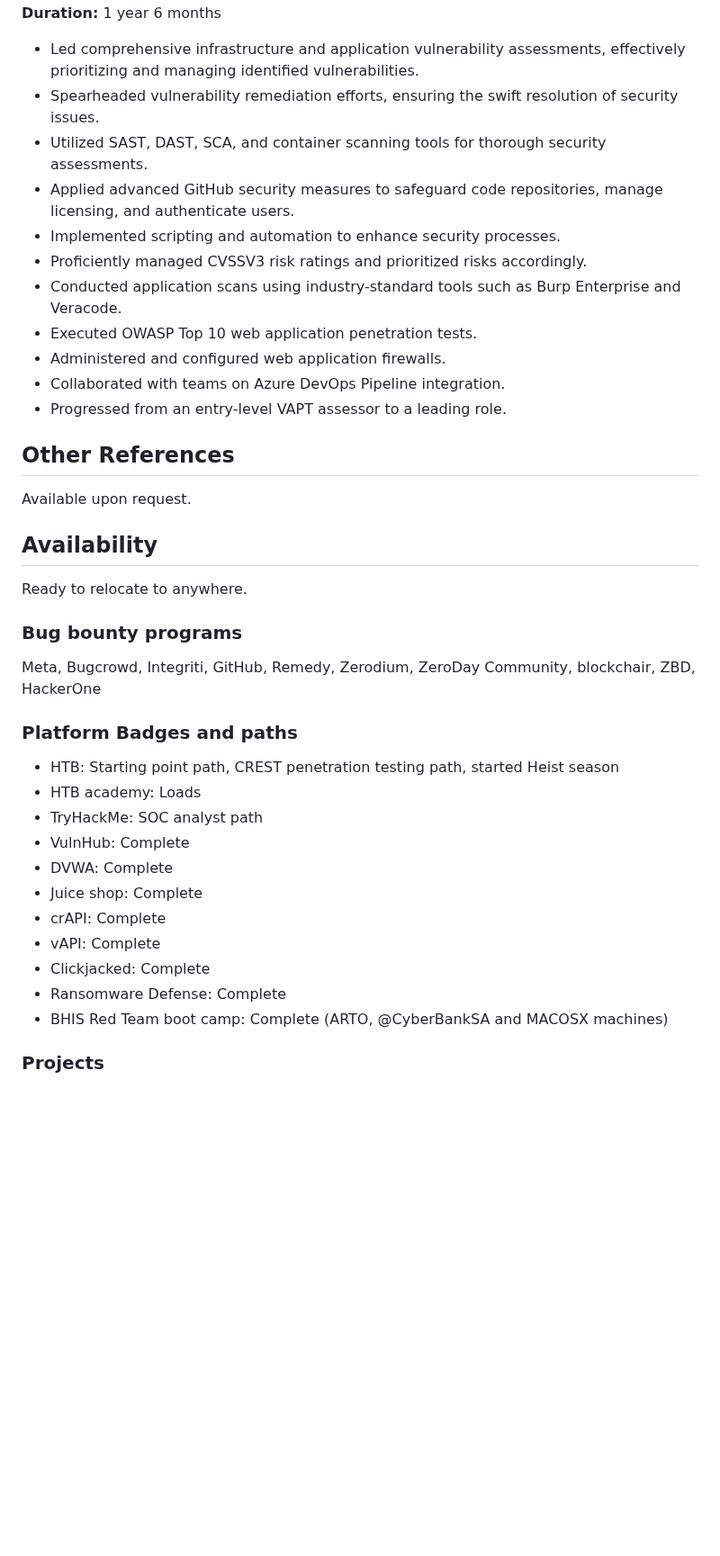
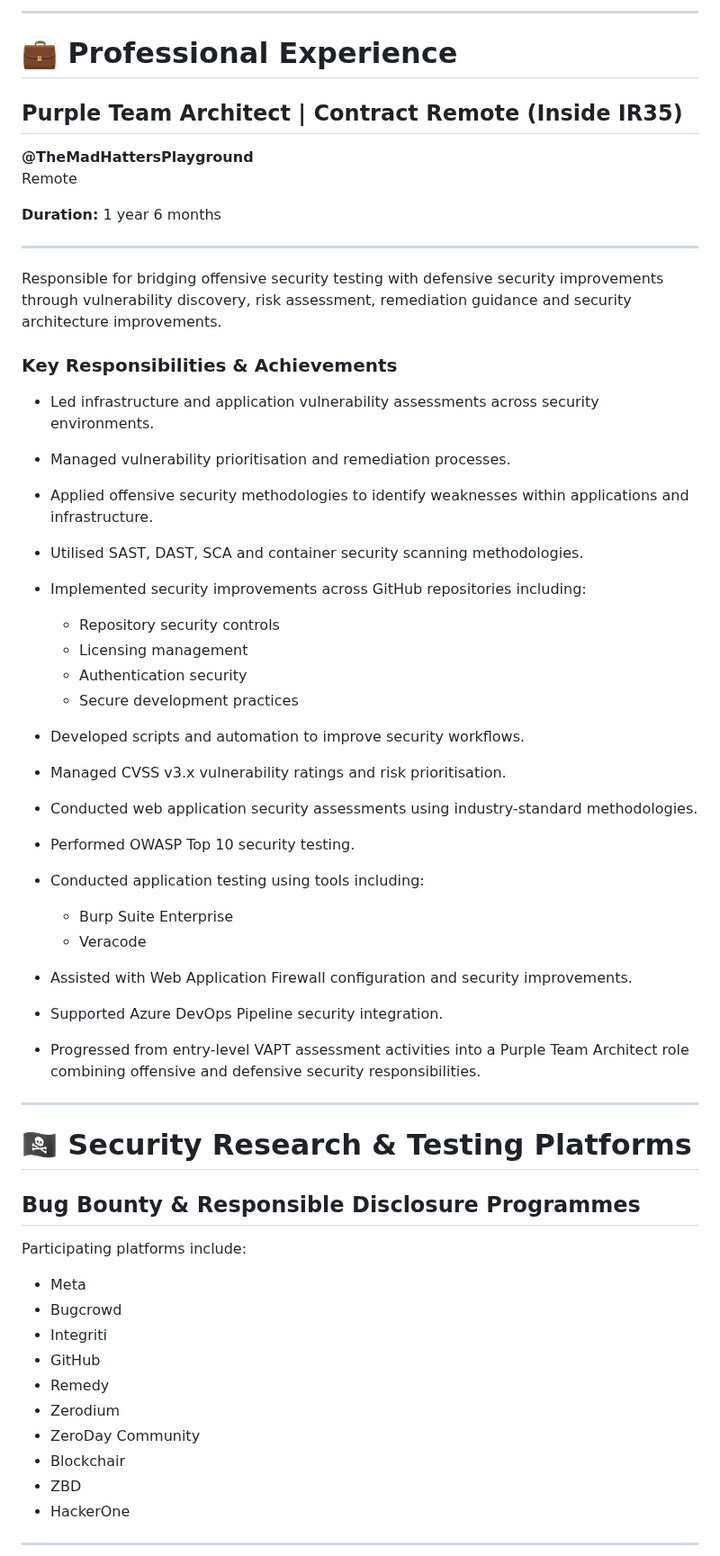
Before and after one commit to DeadmanXXXII/Curriculum-Vitae, a Markdown page: README.md, the part around one of its changes. Shown at 90% size. GitHub-like rendering; blank space fills up the shorter version.

```diff
--- a/README.md
+++ b/README.md
@@ -544,41 +598,60 @@ Professional development beyond purely technical disciplines.
+---
+
+# 💼 Professional Experience
+
+## Purple Team Architect | Contract Remote (Inside IR35)
+
+**@TheMadHattersPlayground**
+Remote
+
 **Duration:** 1 year 6 months
 
-- Led comprehensive infrastructure and application vulnerability assessments, effectively prioritizing and managing identified vulnerabilities.
-- Spearheaded vulnerability remediation efforts, ensuring the swift resolution of security issues.
-- Utilized SAST, DAST, SCA, and container scanning tools for thorough security assessments.
-- Applied advanced GitHub security measures to safeguard code repositories, manage licensing, and authenticate users.
-- Implemented scripting and automation to enhance security processes.
-- Proficiently managed CVSSV3 risk ratings and prioritized risks accordingly.
-- Conducted application scans using industry-standard tools such as Burp Enterprise and Veracode.
-- Executed OWASP Top 10 web application penetration tests.
-- Administered and configured web application firewalls.
-- Collaborated with teams on Azure DevOps Pipeline integration.
-- Progressed from an entry-level VAPT assessor to a leading role.
+---
 
-## Other References
+Responsible for bridging offensive security testing with defensive security improvements through vulnerability discovery, risk assessment, remediation guidance and security architecture improvements.
 
-Available upon request.
+### Key Responsibilities & Achievements
 
-## Availability
+- Led infrastructure and application vulnerability assessments across security environments.
+- Managed vulnerability prioritisation and remediation processes.
+- Applied offensive security methodologies to identify weaknesses within applications and infrastructure.
+- Utilised SAST, DAST, SCA and container security scanning methodologies.
+- Implemented security improvements across GitHub repositories including:
+  - Repository security controls
+  - Licensing management
+  - Authentication security
+  - Secure development practices
 
-Ready to relocate to anywhere.
+- Developed scripts and automation to improve security workflows.
+- Managed CVSS v3.x vulnerability ratings and risk prioritisation.
+- Conducted web application security assessments using industry-standard methodologies.
+- Performed OWASP Top 10 security testing.
+- Conducted application testing using tools including:
+  - Burp Suite Enterprise
+  - Veracode
 
-### Bug bounty programs
+- Assisted with Web Application Firewall configuration and security improvements.
+- Supported Azure DevOps Pipeline security integration.
+- Progressed from entry-level VAPT assessment activities into a Purple Team Architect role combining offensive and defensive security responsibilities.
 
-Meta, Bugcrowd, Integriti, GitHub, Remedy, Zerodium, ZeroDay Community, blockchair, ZBD, HackerOne
+---
 
-### Platform Badges and paths
+# 🏴‍☠️ Security Research & Testing Platforms
 
-- HTB: Starting point path, CREST penetration testing path, started Heist season
-- HTB academy: Loads
-- TryHackMe: SOC analyst path
-- VulnHub: Complete
-- DVWA: Complete
-- Juice shop: Complete
-- crAPI: Complete
-- vAPI: Complete
-- Clickjacked: Complete
-- Ransomware Defense: Complete
-- BHIS Red Team boot camp: Complete (ARTO, @CyberBankSA and MACOSX machines)
+## Bug Bounty & Responsible Disclosure Programmes
 
-### Projects
+Participating platforms include:
+
+- Meta
+- Bugcrowd
+- Integriti
+- GitHub
+- Remedy
+- Zerodium
+- ZeroDay Community
+- Blockchair
+- ZBD
+- HackerOne
+
+---
+
```
Also changed, not shown: other parts of README.md (+177 -36 lines).
